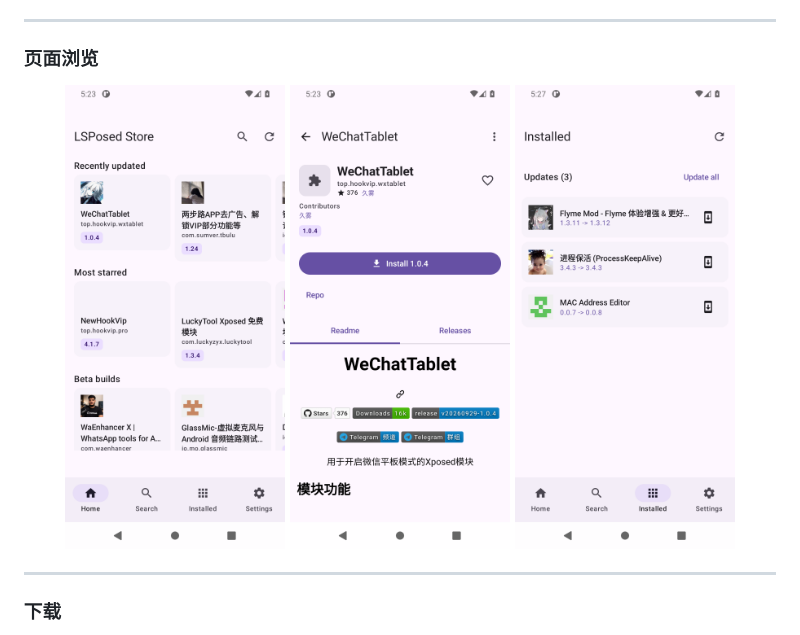
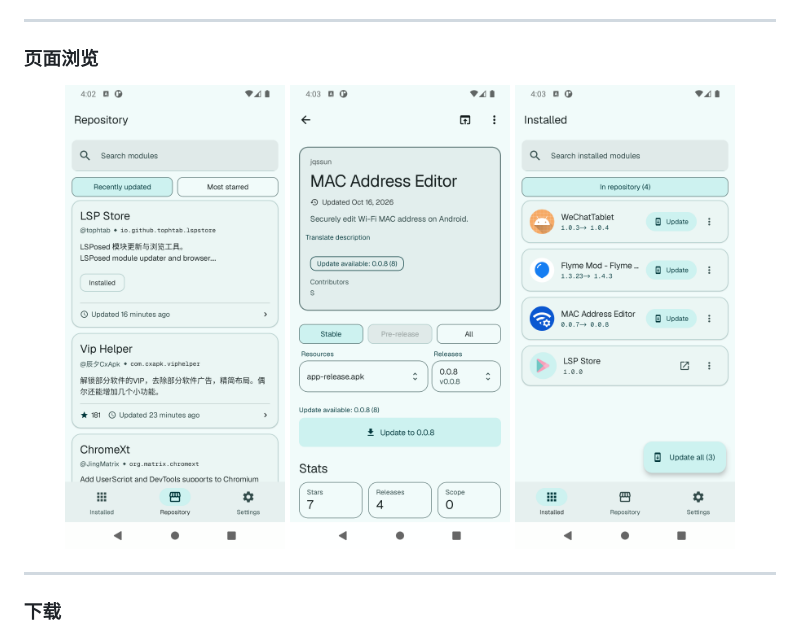
Before and after one commit to tophtab/lsp-store, a Markdown page: README.md, the part around the change. Drawn GitHub-style; pictures changed too: assets/screenshots/home.png (deleted), assets/screenshots/installed.png, assets/screenshots/module.png.

```diff
--- a/README.md
+++ b/README.md
@@ -26,7 +26,7 @@ LSPosed 模块的更新与浏览工具
 ### 页面浏览
 
 <p align="center">
-  <img src="assets/screenshots/home.png" width="220" alt="首页" />
+  <img src="assets/screenshots/repository.png" width="220" alt="仓库" />
   <img src="assets/screenshots/module.png" width="220" alt="模块页" />
   <img src="assets/screenshots/installed.png" width="220" alt="已安装" />
 </p>
```
Also changed, not shown: README.en.md (+2 -2 lines).
